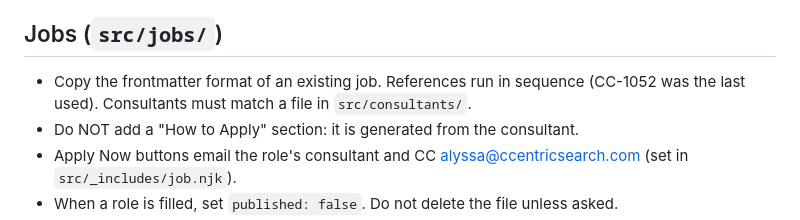
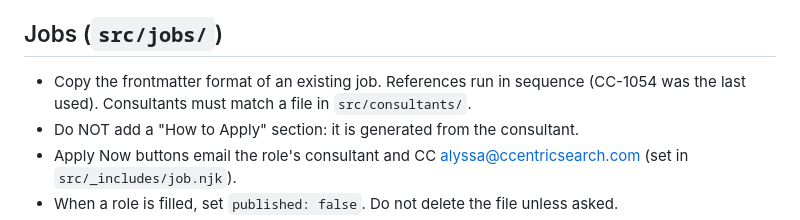
Before and after one commit to wavelength-group/ccentric-website, a Markdown page: CLAUDE.md, the part around the change. Drawn GitHub-style.

```diff
--- a/CLAUDE.md
+++ b/CLAUDE.md
@@ -19,7 +19,7 @@ Read this before making any change. README.md explains how the site is built.
 
 ## Jobs (`src/jobs/`)
 
-- Copy the frontmatter format of an existing job. References run in sequence (CC-1052 was the last used). Consultants must match a file in `src/consultants/`.
+- Copy the frontmatter format of an existing job. References run in sequence (CC-1054 was the last used). Consultants must match a file in `src/consultants/`.
 - Do NOT add a "How to Apply" section: it is generated from the consultant.
 - Apply Now buttons email the role's consultant and CC alyssa@ccentricsearch.com (set in `src/_includes/job.njk`).
 - When a role is filled, set `published: false`. Do not delete the file unless asked.
```
Also changed, not shown: src/jobs/chief-medical-officer-mildura-base-public-hospital.md (added, +55 -0 lines), src/jobs/clinical-director-obstetrics-gynaecology-gippsland.md (added, +43 -0 lines).
